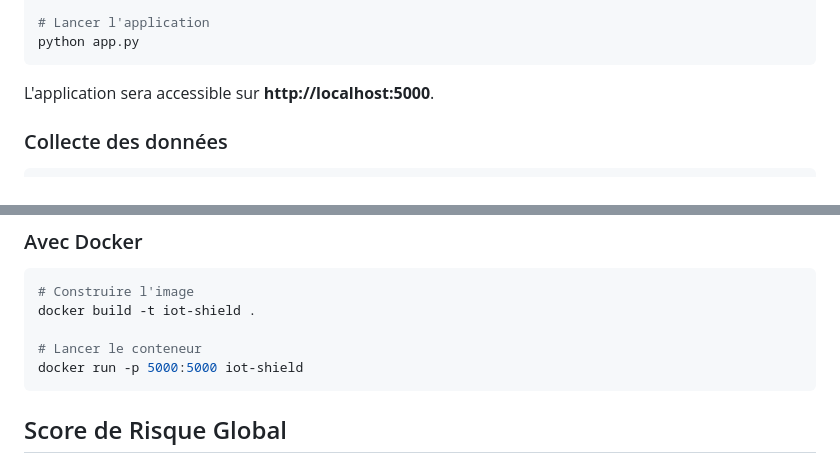
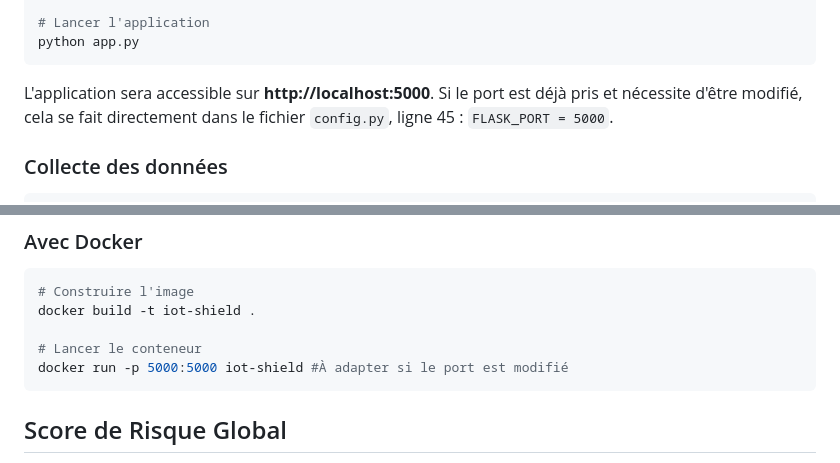
Before and after one commit to fireblock29/Projet1_IOT, a Markdown page: README.md, 2 parts joined by grey strips. GitHub-like rendering.

Commit message:
Update README with port modification instructions
Added note about modifying the port in config.py if needed.

````diff
--- a/README.md
+++ b/README.md
@@ -54,6 +54,7 @@ python app.py
 ```
 
 L'application sera accessible sur **http://localhost:5000**.
+Si le port est déjà pris et nécessite d'être modifié, cela se fait directement dans le fichier `config.py`, ligne 45 : `FLASK_PORT = 5000`.
 
 ### Collecte des données
 
@@ -80,7 +81,7 @@ python collector.py
 docker build -t iot-shield .
 
 # Lancer le conteneur
-docker run -p 5000:5000 iot-shield
+docker run -p 5000:5000 iot-shield #À adapter si le port est modifié
 ```
 
 ## Score de Risque Global
````
